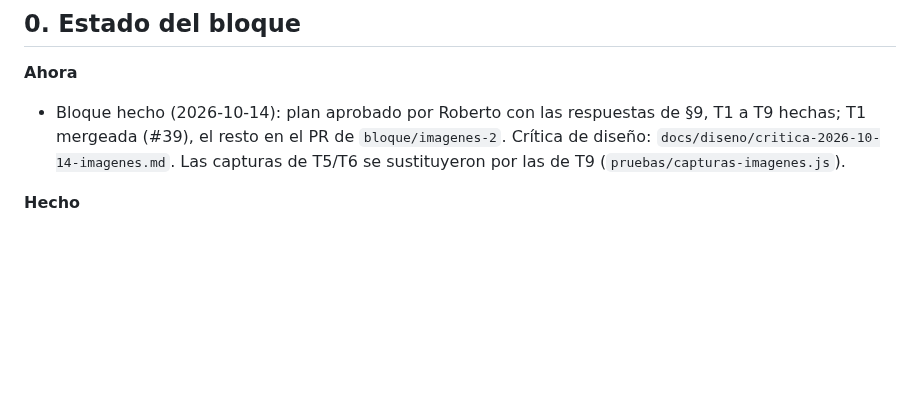
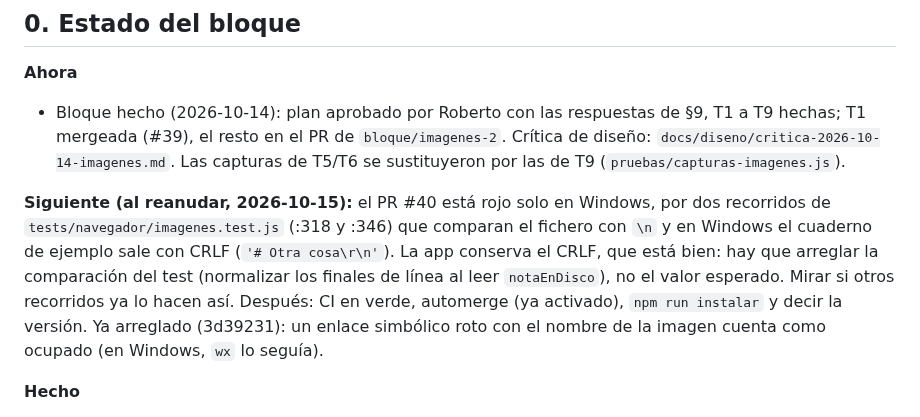
Before and after one commit to rsotor/cuaderno-app, a Markdown page: docs/planes/imagenes-editor.md, the part around the change. Rendered like a GitHub page; blank space fills up the shorter version.

Commit message:
docs: estado del bloque de imágenes al parar (fallo de CRLF en los recorridos de Windows)
Co-Authored-By: Claude Opus 5.5 <noreply@anthropic.com>
Claude-Session: https://claude.ai/code/session_013FGSrfwSAKFpEYAPd1tdmn

```diff
--- a/docs/planes/imagenes-editor.md
+++ b/docs/planes/imagenes-editor.md
@@ -10,6 +10,13 @@ nota, y una ruta de la API que recibe bytes) · Rama: `imagenes-editor` (desde `
 - Bloque hecho (2026-10-14): plan aprobado por Roberto con las respuestas de §9, T1 a T9 hechas; T1 mergeada (#39), el
   resto en el PR de `bloque/imagenes-2`. Crítica de diseño: `docs/diseno/critica-2026-10-14-imagenes.md`. Las capturas
   de T5/T6 se sustituyeron por las de T9 (`pruebas/capturas-imagenes.js`).
+
+**Siguiente (al reanudar, 2026-10-15):** el PR #40 está rojo solo en Windows, por dos recorridos de
+  `tests/navegador/imagenes.test.js` (:318 y :346) que comparan el fichero con `\n` y en Windows el cuaderno de ejemplo
+  sale con CRLF (`'# Otra cosa\r\n'`). La app conserva el CRLF, que está bien: hay que arreglar la comparación del test
+  (normalizar los finales de línea al leer `notaEnDisco`), no el valor esperado. Mirar si otros recorridos ya lo hacen así.
+  Después: CI en verde, automerge (ya activado), `npm run instalar` y decir la versión. Ya arreglado (3d39231): un enlace
+  simbólico roto con el nombre de la imagen cuenta como ocupado (en Windows, `wx` lo seguía).
 
 **Hecho**
 - T1 (2026-10-14): `public/imagenes.js` (`resolver`, `aUrl`), `markdown.js` las usa para `![](…)` y `![[…]]`; ejemplo
```
